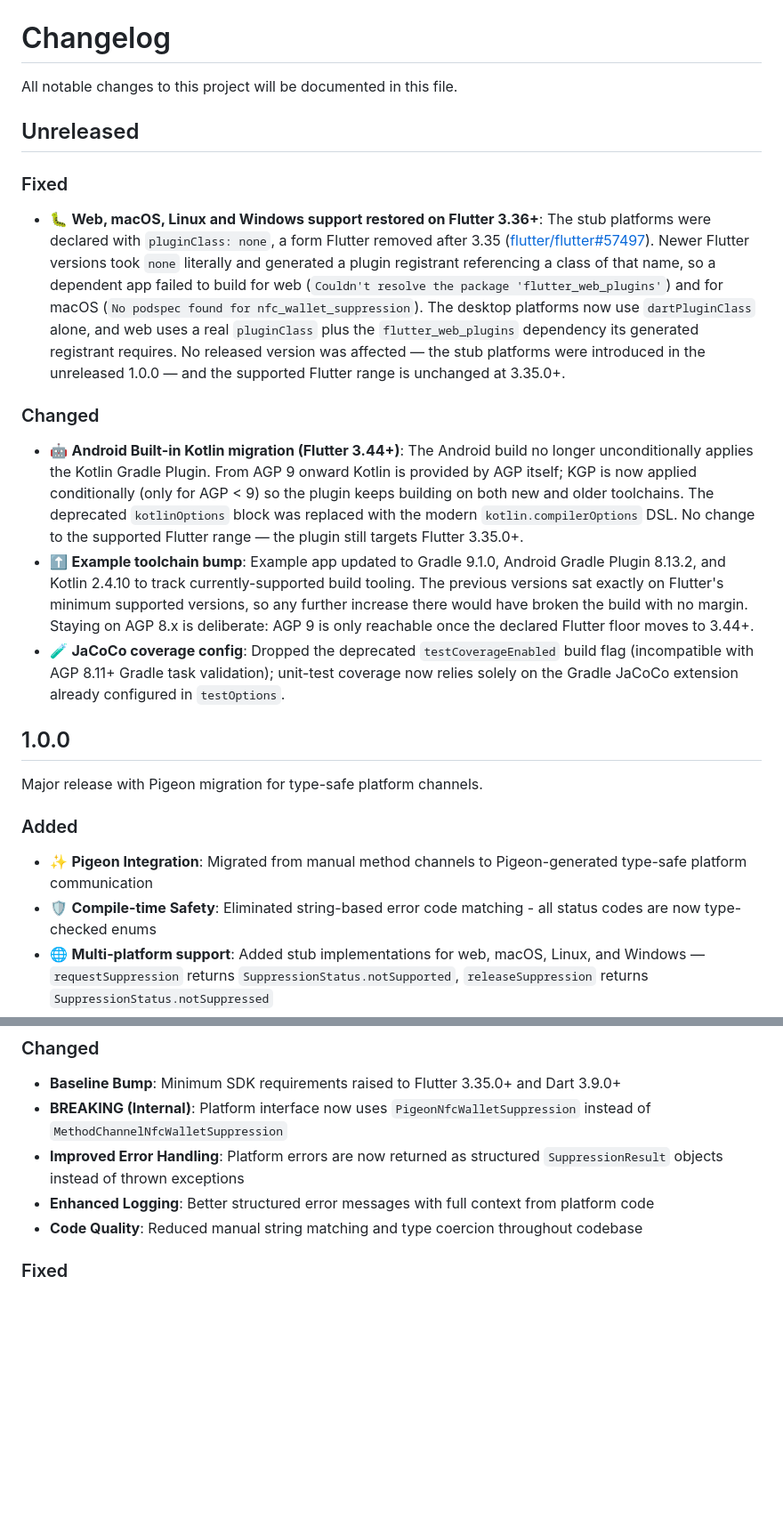
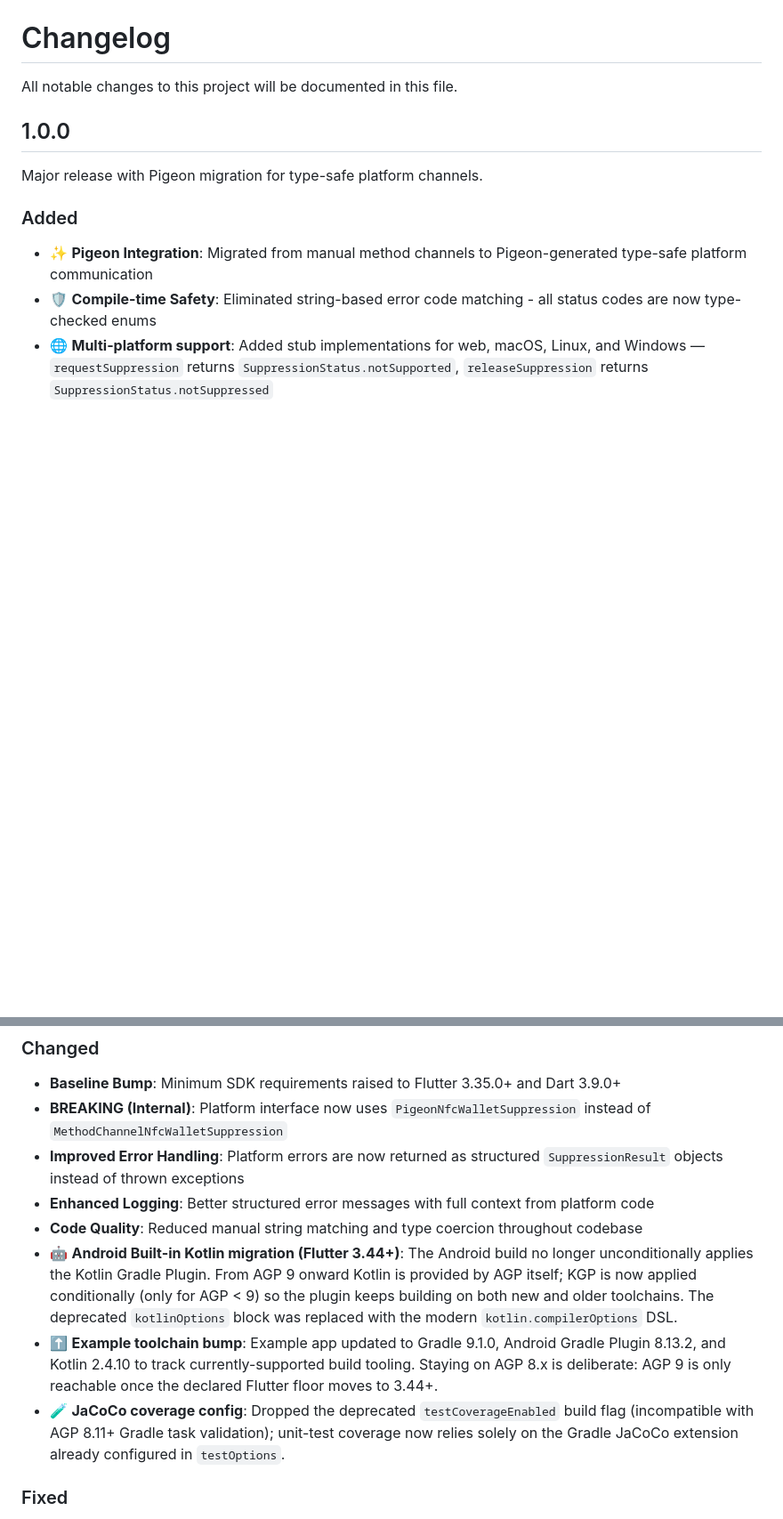
Before and after one commit to teklund/nfc_wallet_suppression, a Markdown page: CHANGELOG.md, 2 parts joined by grey strips. Shown at 89% size. GitHub-like rendering; blank space fills up the shorter version.

Commit message:
docs(changelog): fold Unreleased into the never-published 1.0.0 (#50)
1.0.0 exists in pubspec.yaml but was never published — pub.dev's latest is
0.1.1, and no v1.0.0 tag exists. Everything under Unreleased is therefore
part of 1.0.0, not a follow-up to it, and splitting them presents one
unreleased release as two.

The web/desktop "Fixed" entry is dropped rather than moved. It said stub
platform support was "restored on Flutter 3.36+", which tells a reader that
some earlier release was broken and invites them to check whether they are
affected. No published version ever declared those platforms — 0.1.1
declares only android and ios — so the claim describes a defect that never
reached anyone. The existing "Multi-platform support" entry under Added
already covers the stub platforms, and with the pluginClass fix in #49 it
is now simply true. The engineering detail is preserved in #49.

The three Changed entries move across as-is, minus their "no change to the
supported Flutter range" qualifiers: those were meaningful as deltas
against a shipped 1.0.0, but inside 1.0.0 the range is stated directly by
the Baseline Bump entry above them.

Note for release: publish.yml triggers on v[0-9]+.[0-9]+.[0-9]+*, but the
existing tag is 0.1.1 with no v prefix, so that workflow has never actually
fired. A 1.0.0 release must be tagged v1.0.0.

```diff
--- a/CHANGELOG.md
+++ b/CHANGELOG.md
@@ -1,40 +1,6 @@
 # Changelog
 
 All notable changes to this project will be documented in this file.
-
-## Unreleased
-
-### Fixed
-
-- 🐛 **Web, macOS, Linux and Windows support restored on Flutter 3.36+**: The stub
-  platforms were declared with `pluginClass: none`, a form Flutter removed after
-  3.35 ([flutter/flutter#57497](https://github.com/flutter/flutter/issues/57497)).
-  Newer Flutter versions took `none` literally and generated a plugin registrant
-  referencing a class of that name, so a dependent app failed to build for web
-  (`Couldn't resolve the package 'flutter_web_plugins'`) and for macOS
-  (`No podspec found for nfc_wallet_suppression`). The desktop platforms now use
-  `dartPluginClass` alone, and web uses a real `pluginClass` plus the
-  `flutter_web_plugins` dependency its generated registrant requires. No released
-  version was affected — the stub platforms were introduced in the unreleased
-  1.0.0 — and the supported Flutter range is unchanged at 3.35.0+.
-
-### Changed
-
-- 🤖 **Android Built-in Kotlin migration (Flutter 3.44+)**: The Android build no
-  longer unconditionally applies the Kotlin Gradle Plugin. From AGP 9 onward Kotlin
-  is provided by AGP itself; KGP is now applied conditionally (only for AGP < 9) so
-  the plugin keeps building on both new and older toolchains. The deprecated
-  `kotlinOptions` block was replaced with the modern `kotlin.compilerOptions` DSL.
-  No change to the supported Flutter range — the plugin still targets Flutter 3.35.0+.
-- ⬆️ **Example toolchain bump**: Example app updated to Gradle 9.1.0, Android Gradle
-  Plugin 8.13.2, and Kotlin 2.4.10 to track currently-supported build tooling. The
-  previous versions sat exactly on Flutter's minimum supported versions, so any
-  further increase there would have broken the build with no margin. Staying on
-  AGP 8.x is deliberate: AGP 9 is only reachable once the declared Flutter floor
-  moves to 3.44+.
-- 🧪 **JaCoCo coverage config**: Dropped the deprecated `testCoverageEnabled` build
-  flag (incompatible with AGP 8.11+ Gradle task validation); unit-test coverage now
-  relies solely on the Gradle JaCoCo extension already configured in `testOptions`.
 
 ## 1.0.0
 
@@ -55,6 +21,18 @@ Major release with Pigeon migration for type-safe platform channels.
 - **Improved Error Handling**: Platform errors are now returned as structured `SuppressionResult` objects instead of thrown exceptions
 - **Enhanced Logging**: Better structured error messages with full context from platform code
 - **Code Quality**: Reduced manual string matching and type coercion throughout codebase
+- 🤖 **Android Built-in Kotlin migration (Flutter 3.44+)**: The Android build no
+  longer unconditionally applies the Kotlin Gradle Plugin. From AGP 9 onward Kotlin
+  is provided by AGP itself; KGP is now applied conditionally (only for AGP < 9) so
+  the plugin keeps building on both new and older toolchains. The deprecated
+  `kotlinOptions` block was replaced with the modern `kotlin.compilerOptions` DSL.
+- ⬆️ **Example toolchain bump**: Example app updated to Gradle 9.1.0, Android Gradle
+  Plugin 8.13.2, and Kotlin 2.4.10 to track currently-supported build tooling. Staying
+  on AGP 8.x is deliberate: AGP 9 is only reachable once the declared Flutter floor
+  moves to 3.44+.
+- 🧪 **JaCoCo coverage config**: Dropped the deprecated `testCoverageEnabled` build
+  flag (incompatible with AGP 8.11+ Gradle task validation); unit-test coverage now
+  relies solely on the Gradle JaCoCo extension already configured in `testOptions`.
 
 ### Fixed
 
```
